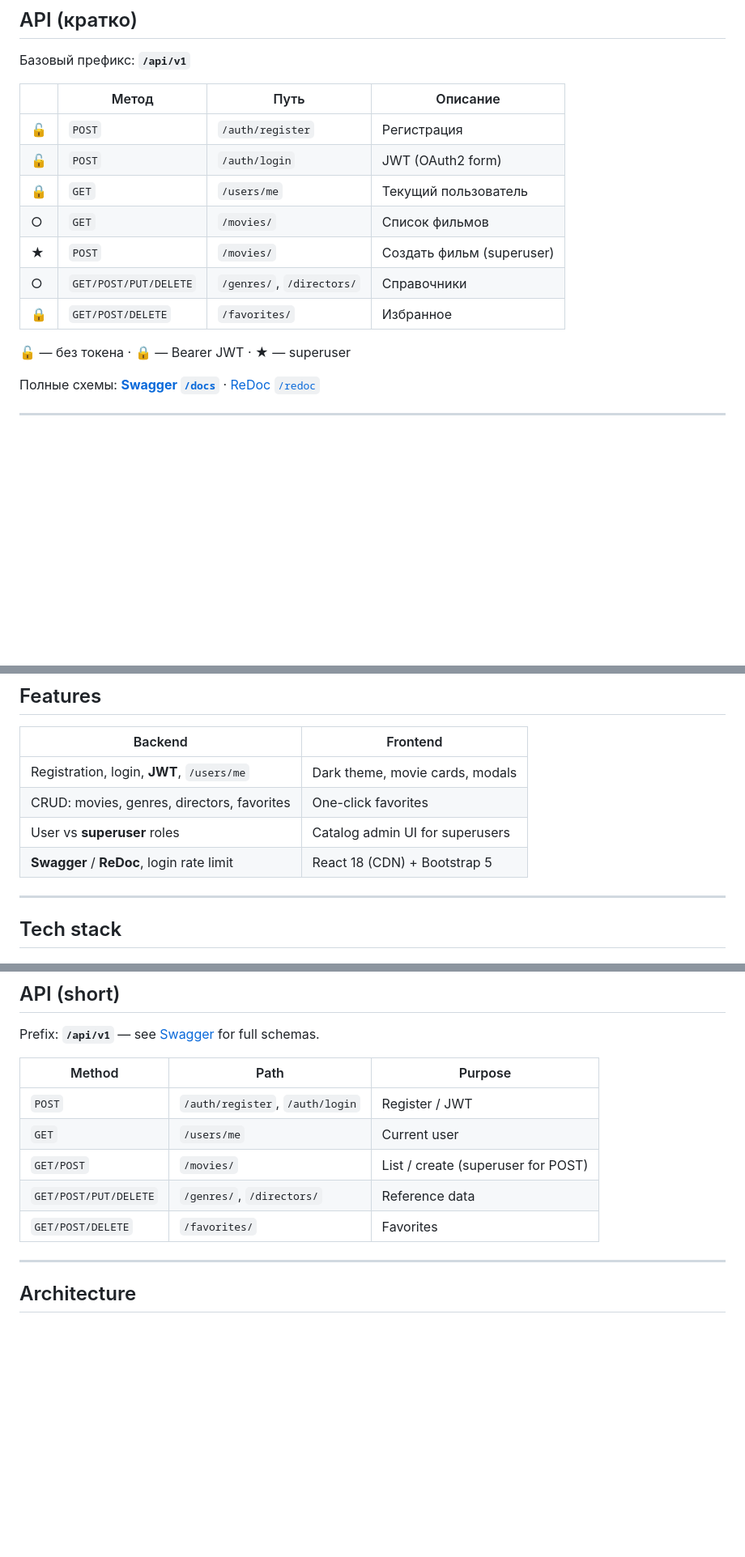
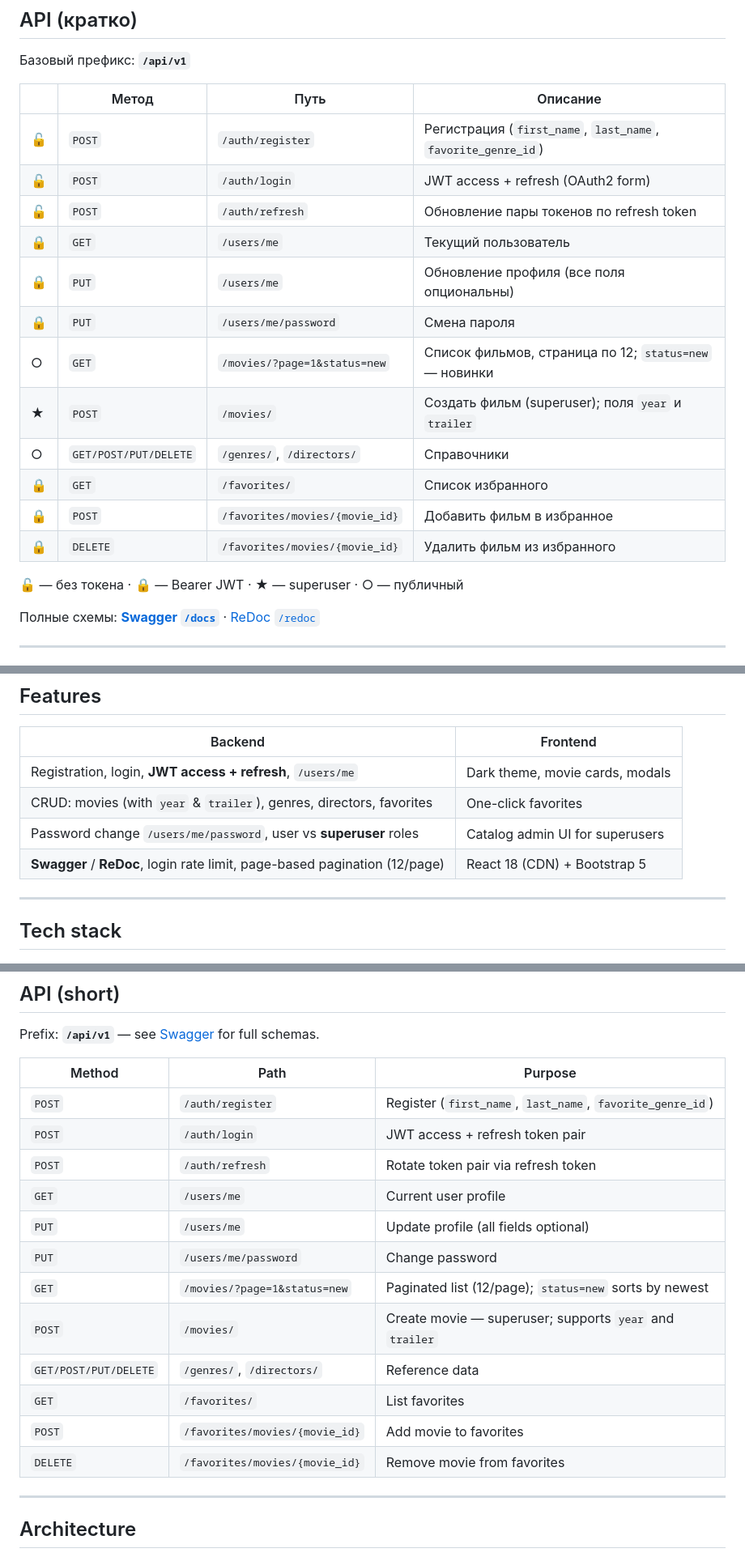
Before and after one commit to vyacheres/movie-library, a Markdown page: README.md, 3 parts joined by grey strips. Shown at 81% size. Drawn GitHub-style; blank space fills up the shorter version.

```diff
--- a/README.md
+++ b/README.md
@@ -80,15 +80,20 @@
 
 | | Метод | Путь | Описание |
 |---|--------|------|----------|
-| 🔓 | `POST` | `/auth/register` | Регистрация |
-| 🔓 | `POST` | `/auth/login` | JWT (OAuth2 form) |
+| 🔓 | `POST` | `/auth/register` | Регистрация (`first_name`, `last_name`, `favorite_genre_id`) |
+| 🔓 | `POST` | `/auth/login` | JWT access + refresh (OAuth2 form) |
+| 🔓 | `POST` | `/auth/refresh` | Обновление пары токенов по refresh token |
 | 🔒 | `GET` | `/users/me` | Текущий пользователь |
-| ○ | `GET` | `/movies/` | Список фильмов |
-| ★ | `POST` | `/movies/` | Создать фильм (superuser) |
+| 🔒 | `PUT` | `/users/me` | Обновление профиля (все поля опциональны) |
+| 🔒 | `PUT` | `/users/me/password` | Смена пароля |
+| ○ | `GET` | `/movies/?page=1&status=new` | Список фильмов, страница по 12; `status=new` — новинки |
+| ★ | `POST` | `/movies/` | Создать фильм (superuser); поля `year` и `trailer` |
 | ○ | `GET/POST/PUT/DELETE` | `/genres/`, `/directors/` | Справочники |
-| 🔒 | `GET/POST/DELETE` | `/favorites/` | Избранное |
+| 🔒 | `GET` | `/favorites/` | Список избранного |
+| 🔒 | `POST` | `/favorites/movies/{movie_id}` | Добавить фильм в избранное |
+| 🔒 | `DELETE` | `/favorites/movies/{movie_id}` | Удалить фильм из избранного |
 
-🔓 — без токена · 🔒 — Bearer JWT · ★ — superuser
+🔓 — без токена · 🔒 — Bearer JWT · ★ — superuser · ○ — публичный
 
 Полные схемы: **[Swagger `/docs`](http://127.0.0.1:8000/docs)** · [ReDoc `/redoc`](http://127.0.0.1:8000/redoc)
 
@@ -375,10 +393,10 @@ Short project overview in English. [Русская версия](#readme-russian
 
 | Backend | Frontend |
 |---------|----------|
-| Registration, login, **JWT**, `/users/me` | Dark theme, movie cards, modals |
-| CRUD: movies, genres, directors, favorites | One-click favorites |
-| User vs **superuser** roles | Catalog admin UI for superusers |
-| **Swagger** / **ReDoc**, login rate limit | React 18 (CDN) + Bootstrap 5 |
+| Registration, login, **JWT access + refresh**, `/users/me` | Dark theme, movie cards, modals |
+| CRUD: movies (with `year` & `trailer`), genres, directors, favorites | One-click favorites |
+| Password change `/users/me/password`, user vs **superuser** roles | Catalog admin UI for superusers |
+| **Swagger** / **ReDoc**, login rate limit, page-based pagination (12/page) | React 18 (CDN) + Bootstrap 5 |
 
 ---
 
@@ -403,11 +421,18 @@ Prefix: **`/api/v1`** — see [Swagger](http://127.0.0.1:8000/docs) for full sch
 
 | Method | Path | Purpose |
 |--------|------|---------|
-| `POST` | `/auth/register`, `/auth/login` | Register / JWT |
-| `GET` | `/users/me` | Current user |
-| `GET/POST` | `/movies/` | List / create (superuser for POST) |
+| `POST` | `/auth/register` | Register (`first_name`, `last_name`, `favorite_genre_id`) |
+| `POST` | `/auth/login` | JWT access + refresh token pair |
+| `POST` | `/auth/refresh` | Rotate token pair via refresh token |
+| `GET` | `/users/me` | Current user profile |
+| `PUT` | `/users/me` | Update profile (all fields optional) |
+| `PUT` | `/users/me/password` | Change password |
+| `GET` | `/movies/?page=1&status=new` | Paginated list (12/page); `status=new` sorts by newest |
+| `POST` | `/movies/` | Create movie — superuser; supports `year` and `trailer` |
 | `GET/POST/PUT/DELETE` | `/genres/`, `/directors/` | Reference data |
-| `GET/POST/DELETE` | `/favorites/` | Favorites |
+| `GET` | `/favorites/` | List favorites |
+| `POST` | `/favorites/movies/{movie_id}` | Add movie to favorites |
+| `DELETE` | `/favorites/movies/{movie_id}` | Remove movie from favorites |
 
 ---
 
```
Also changed, not shown: other parts of README.md (+26 -11 lines).
